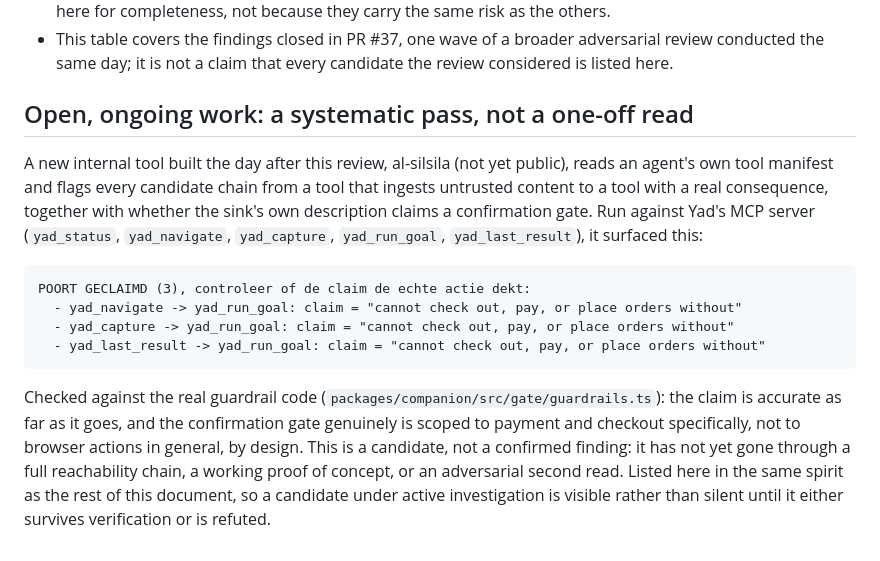
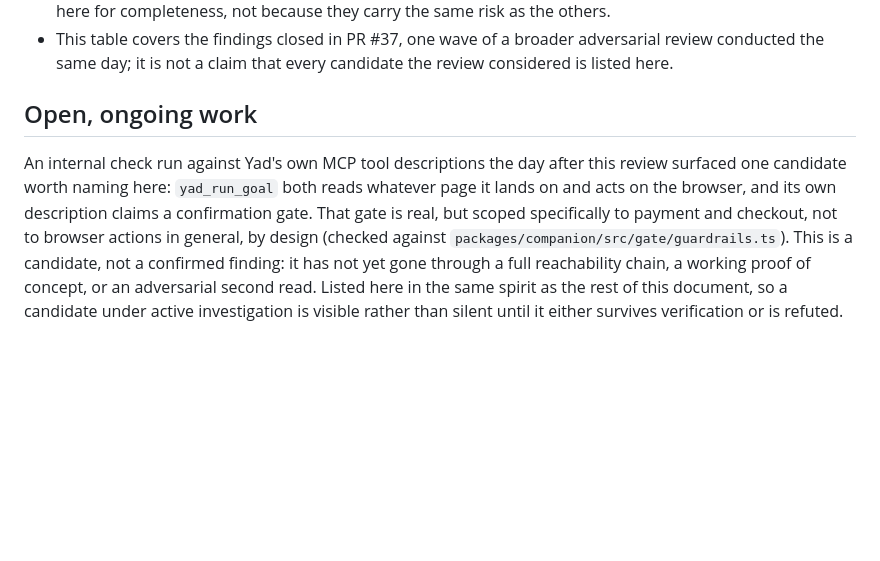
Before and after one commit to holistis/al-yad, a Markdown page: docs/SECURITY-REVIEW-2026-09-11.md, the part around the change. GitHub-like rendering; blank space fills up the shorter version.

Commit message:
docs: keep the internal tool name and method out of the review
The king pointed out the obvious: we want to be paid for this exact
kind of check, not make it easy for anyone to copy the method for
free. Kept the finding itself (it is honest, useful, and about our
own product, so safe to disclose), removed the tool's name and how
it actually classifies source/sink tools.

Co-Authored-By: Claude Sonnet 5 <noreply@anthropic.com>

````diff
--- a/docs/SECURITY-REVIEW-2026-09-11.md
+++ b/docs/SECURITY-REVIEW-2026-09-11.md
@@ -36,15 +36,6 @@ Full technical detail for each finding: the commit history on `security/adversar
 - Findings 11 and 12 are documentation/comment corrections, not exploitable code paths. They're included here for completeness, not because they carry the same risk as the others.
 - This table covers the findings closed in PR #37, one wave of a broader adversarial review conducted the same day; it is not a claim that every candidate the review considered is listed here.
 
-## Open, ongoing work: a systematic pass, not a one-off read
+## Open, ongoing work
 
-A new internal tool built the day after this review, al-silsila (not yet public), reads an agent's own tool manifest and flags every candidate chain from a tool that ingests untrusted content to a tool with a real consequence, together with whether the sink's own description claims a confirmation gate. Run against Yad's MCP server (`yad_status`, `yad_navigate`, `yad_capture`, `yad_run_goal`, `yad_last_result`), it surfaced this:
-
-```
-POORT GECLAIMD (3), controleer of de claim de echte actie dekt:
-  - yad_navigate -> yad_run_goal: claim = "cannot check out, pay, or place orders without"
-  - yad_capture -> yad_run_goal: claim = "cannot check out, pay, or place orders without"
-  - yad_last_result -> yad_run_goal: claim = "cannot check out, pay, or place orders without"
-```
-
-Checked against the real guardrail code (`packages/companion/src/gate/guardrails.ts`): the claim is accurate as far as it goes, and the confirmation gate genuinely is scoped to payment and checkout specifically, not to browser actions in general, by design. This is a candidate, not a confirmed finding: it has not yet gone through a full reachability chain, a working proof of concept, or an adversarial second read. Listed here in the same spirit as the rest of this document, so a candidate under active investigation is visible rather than silent until it either survives verification or is refuted.
+An internal check run against Yad's own MCP tool descriptions the day after this review surfaced one candidate worth naming here: `yad_run_goal` both reads whatever page it lands on and acts on the browser, and its own description claims a confirmation gate. That gate is real, but scoped specifically to payment and checkout, not to browser actions in general, by design (checked against `packages/companion/src/gate/guardrails.ts`). This is a candidate, not a confirmed finding: it has not yet gone through a full reachability chain, a working proof of concept, or an adversarial second read. Listed here in the same spirit as the rest of this document, so a candidate under active investigation is visible rather than silent until it either survives verification or is refuted.
````
